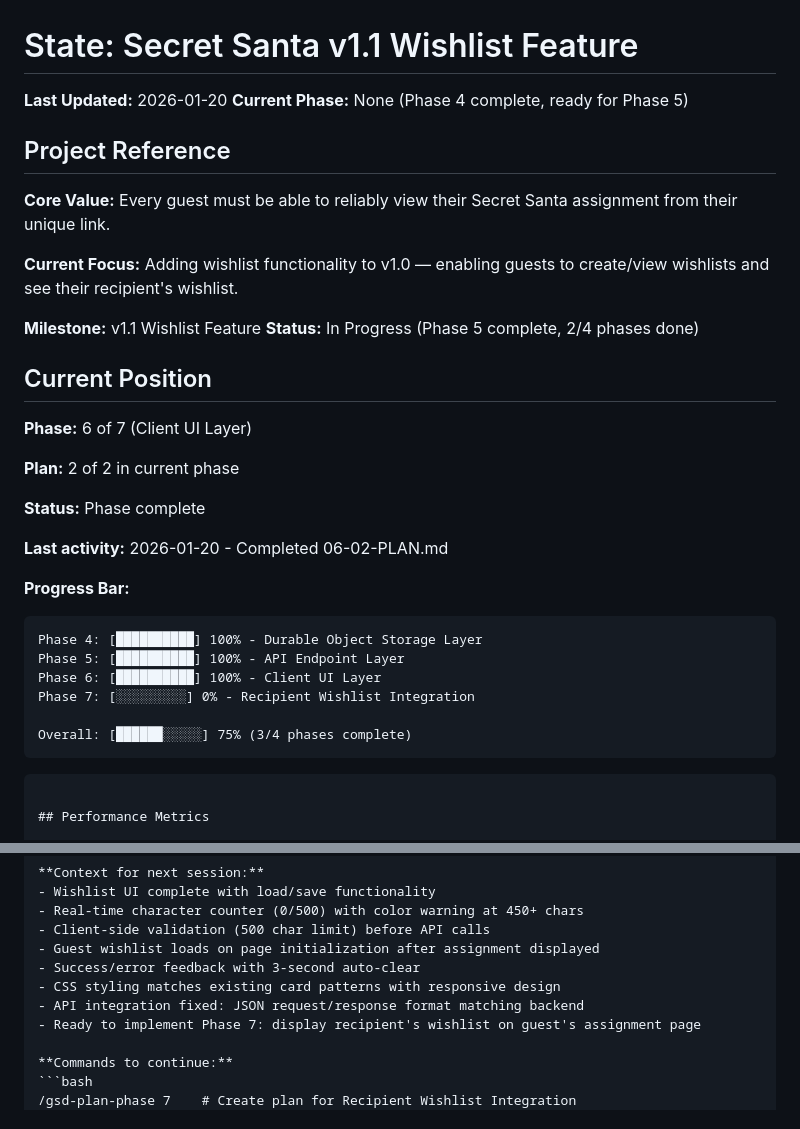
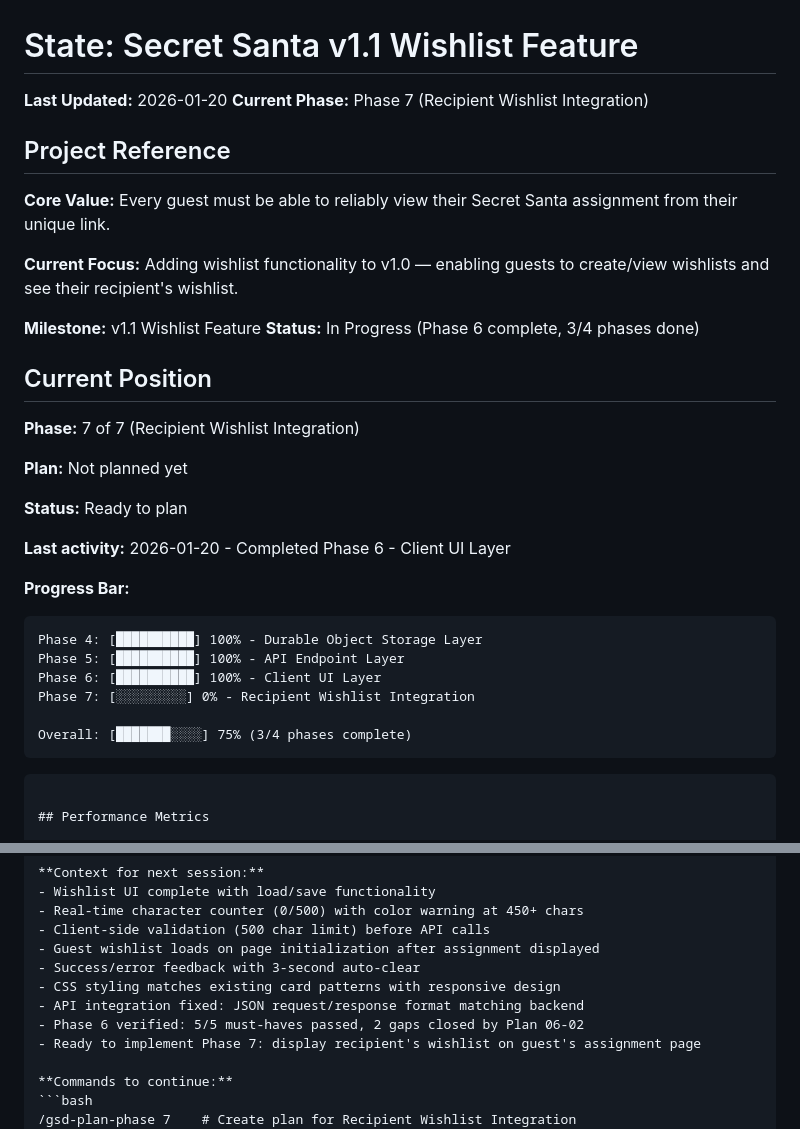
Before and after one commit to zarguell/secret-santa, a Markdown page: .planning/STATE.md, 2 parts joined by grey strips. GitHub-like rendering.

````diff
--- a/.planning/STATE.md
+++ b/.planning/STATE.md
@@ -1,7 +1,7 @@
 # State: Secret Santa v1.1 Wishlist Feature
 
 **Last Updated:** 2026-01-20
-**Current Phase:** None (Phase 4 complete, ready for Phase 5)
+**Current Phase:** Phase 7 (Recipient Wishlist Integration)
 
 ## Project Reference
 
@@ -10,17 +10,17 @@
 **Current Focus:** Adding wishlist functionality to v1.0 — enabling guests to create/view wishlists and see their recipient's wishlist.
 
 **Milestone:** v1.1 Wishlist Feature
-**Status:** In Progress (Phase 5 complete, 2/4 phases done)
+**Status:** In Progress (Phase 6 complete, 3/4 phases done)
 
 ## Current Position
 
-**Phase:** 6 of 7 (Client UI Layer)
+**Phase:** 7 of 7 (Recipient Wishlist Integration)
 
-**Plan:** 2 of 2 in current phase
+**Plan:** Not planned yet
 
-**Status:** Phase complete
+**Status:** Ready to plan
 
-**Last activity:** 2026-01-20 - Completed 06-02-PLAN.md
+**Last activity:** 2026-01-20 - Completed Phase 6 - Client UI Layer
 
 **Progress Bar:**
 ```
@@ -29,7 +29,7 @@ Phase 5: [██████████] 100% - API Endpoint Layer
 Phase 6: [██████████] 100% - Client UI Layer
 Phase 7: [░░░░░░░░░] 0% - Recipient Wishlist Integration
 
-Overall: [██████░░░░░] 75% (3/4 phases complete)
+Overall: [███████░░░░] 75% (3/4 phases complete)
 ```
 ```
 
@@ -144,6 +144,7 @@ None — v1.0 issues all resolved, wishlist storage, API, and UI layers complete
 - Success/error feedback with 3-second auto-clear
 - CSS styling matches existing card patterns with responsive design
 - API integration fixed: JSON request/response format matching backend
+- Phase 6 verified: 5/5 must-haves passed, 2 gaps closed by Plan 06-02
 - Ready to implement Phase 7: display recipient's wishlist on guest's assignment page
 
 **Commands to continue:**
````
Also changed, not shown: .planning/REQUIREMENTS.md (+7 -7 lines), 1 other file.
